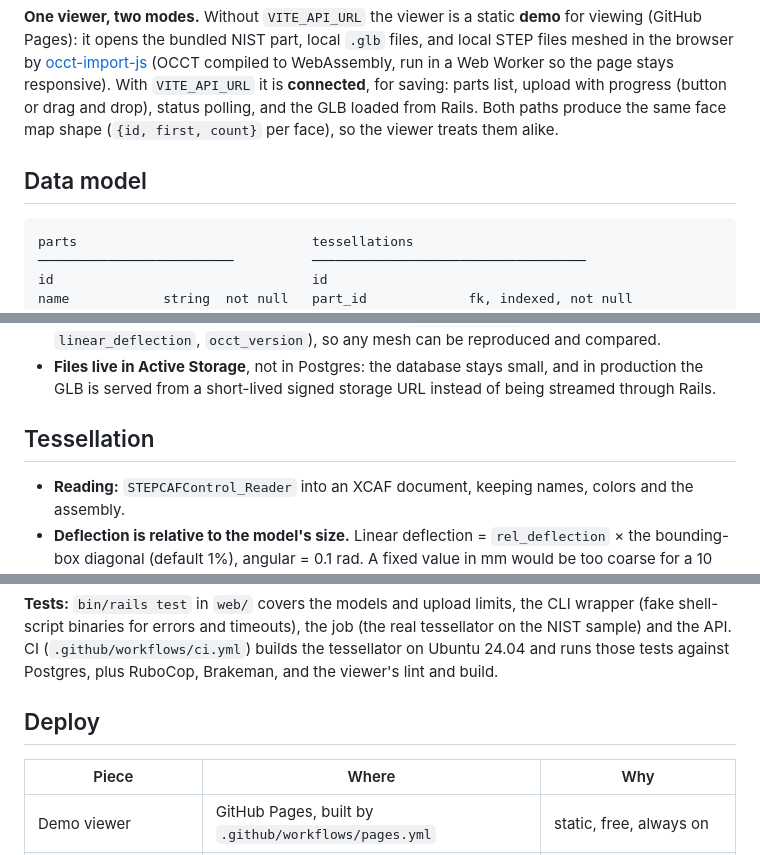
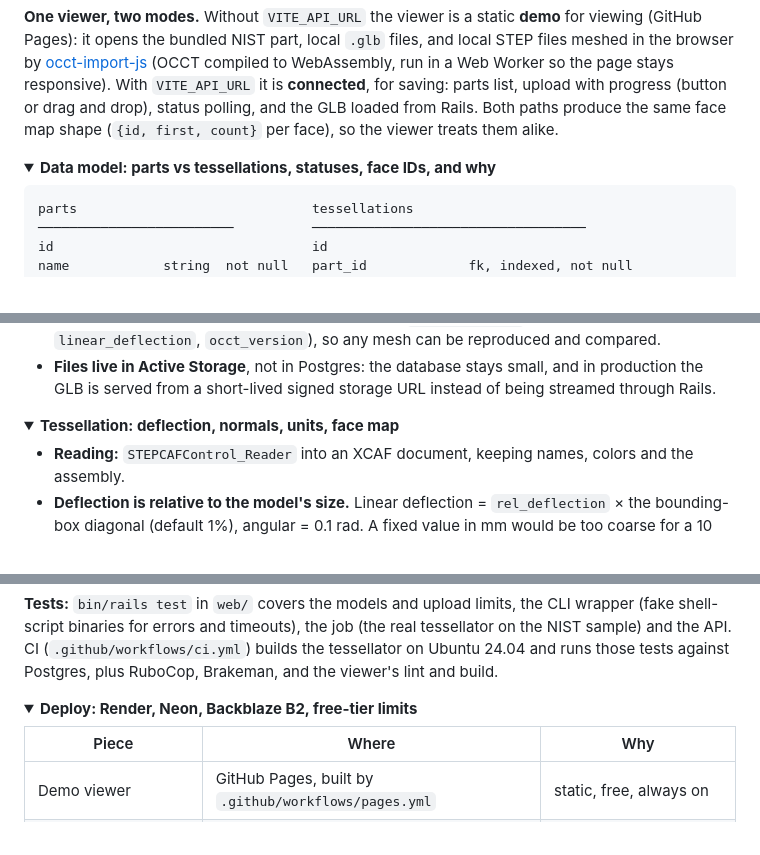
Before and after one commit to guayabas/CAD-Viewer-Completed, a Markdown page: README.md, 3 parts joined by grey strips. GitHub-like rendering; folded sections open.

Commit message:
README with collapsible sections

````diff
--- a/README.md
+++ b/README.md
@@ -40,7 +40,8 @@ viewer loads glb_url and the face map
 
 **One viewer, two modes.** Without `VITE_API_URL` the viewer is a static **demo** for viewing (GitHub Pages): it opens the bundled NIST part, local `.glb` files, and local STEP files meshed in the browser by [occt-import-js](https://github.com/kovacsv/occt-import-js) (OCCT compiled to WebAssembly, run in a Web Worker so the page stays responsive). With `VITE_API_URL` it is **connected**, for saving: parts list, upload with progress (button or drag and drop), status polling, and the GLB loaded from Rails. Both paths produce the same face map shape (`{id, first, count}` per face), so the viewer treats them alike.
 
-## Data model
+<details>
+<summary><b>Data model: parts vs tessellations, statuses, face IDs, and why</b></summary>
 
 ```
 parts                              tessellations
@@ -69,7 +70,10 @@ Decisions:
 - **Settings and versions are stored with the mesh** (`rel_deflection`, the resulting `linear_deflection`, `occt_version`), so any mesh can be reproduced and compared.
 - **Files live in Active Storage**, not in Postgres: the database stays small, and in production the GLB is served from a short-lived signed storage URL instead of being streamed through Rails.
 
-## Tessellation
+</details>
+
+<details>
+<summary><b>Tessellation: deflection, normals, units, face map</b></summary>
 
 - **Reading:** `STEPCAFControl_Reader` into an XCAF document, keeping names, colors and the assembly.
 - **Deflection is relative to the model's size.** Linear deflection = `rel_deflection` × the bounding-box diagonal (default 1%), angular = 0.1 rad. A fixed value in mm would be too coarse for a 10 mm screw and far too fine for a 2 m frame.
@@ -106,7 +113,10 @@ VITE_API_URL=http://localhost:3000 npm run dev   # connected mode
 
 **Tests:** `bin/rails test` in `web/` covers the models and upload limits, the CLI wrapper (fake shell-script binaries for errors and timeouts), the job (the real tessellator on the NIST sample) and the API. CI (`.github/workflows/ci.yml`) builds the tessellator on Ubuntu 24.04 and runs those tests against Postgres, plus RuboCop, Brakeman, and the viewer's lint and build.
 
-## Deploy
+</details>
+
+<details>
+<summary><b>Deploy: Render, Neon, Backblaze B2, free-tier limits</b></summary>
 
 | Piece | Where | Why |
 |---|---|---|
````
Also changed, not shown: other parts of README.md (+14 -3 lines).
